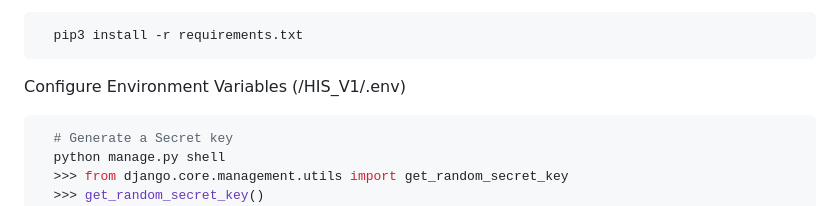
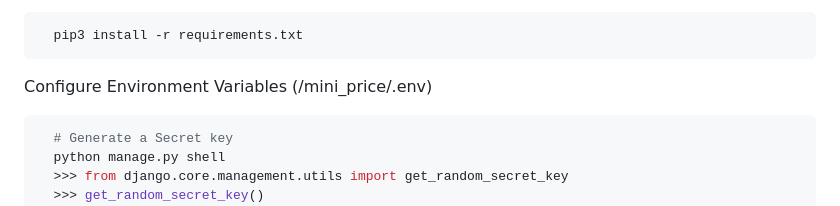
Before and after one commit to EskiasYilma/WisePenny, a Markdown page: README.md, the part around the change. GitHub-like rendering.

Commit message:
Readme and Authors

````diff
--- a/README.md
+++ b/README.md
@@ -100,7 +100,7 @@ Install dependencies
   pip3 install -r requirements.txt
 ```
 
-Configure Environment Variables (/HIS_V1/.env)
+Configure Environment Variables (/mini_price/.env)
 
 ```bash
   # Generate a Secret key
````
